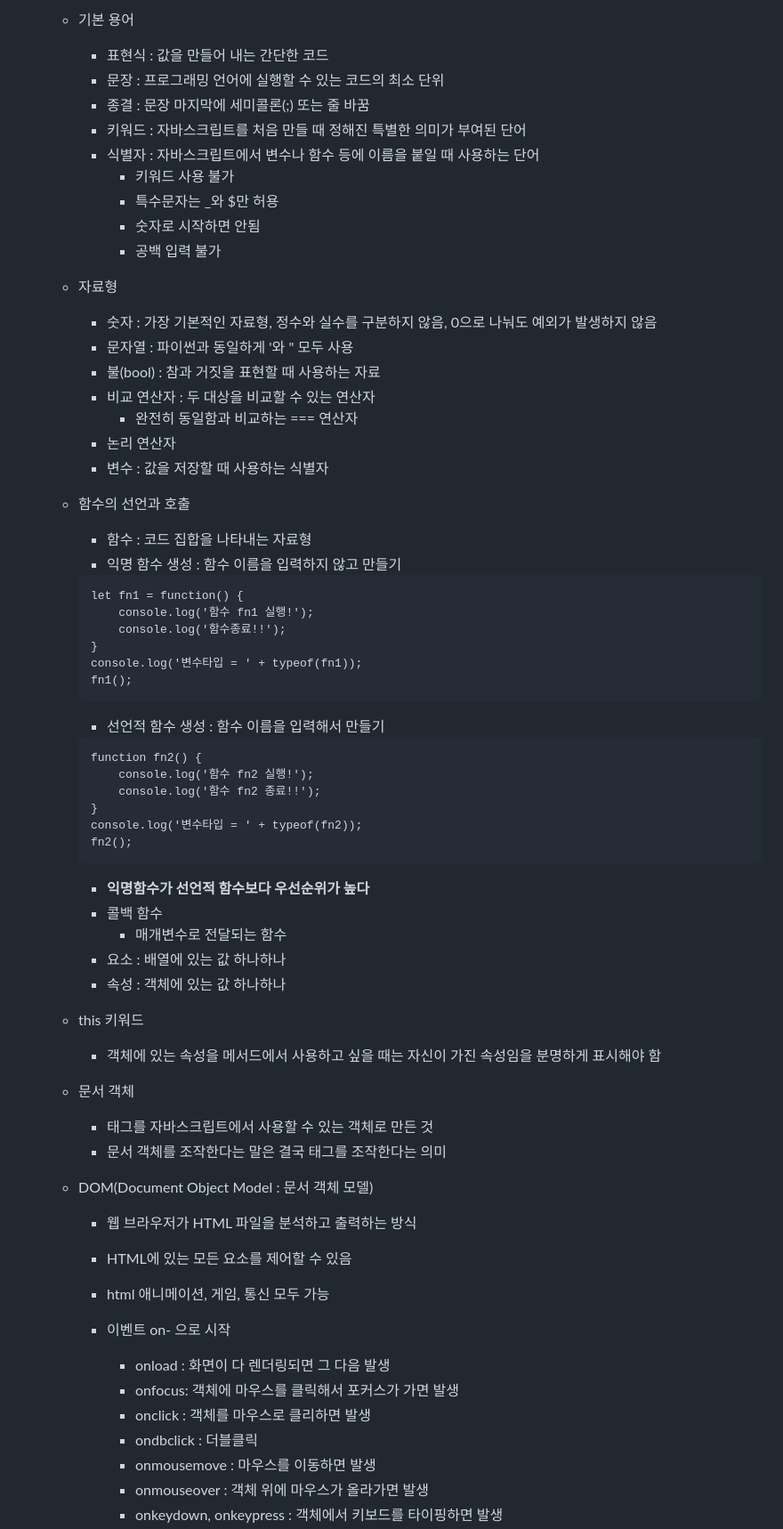
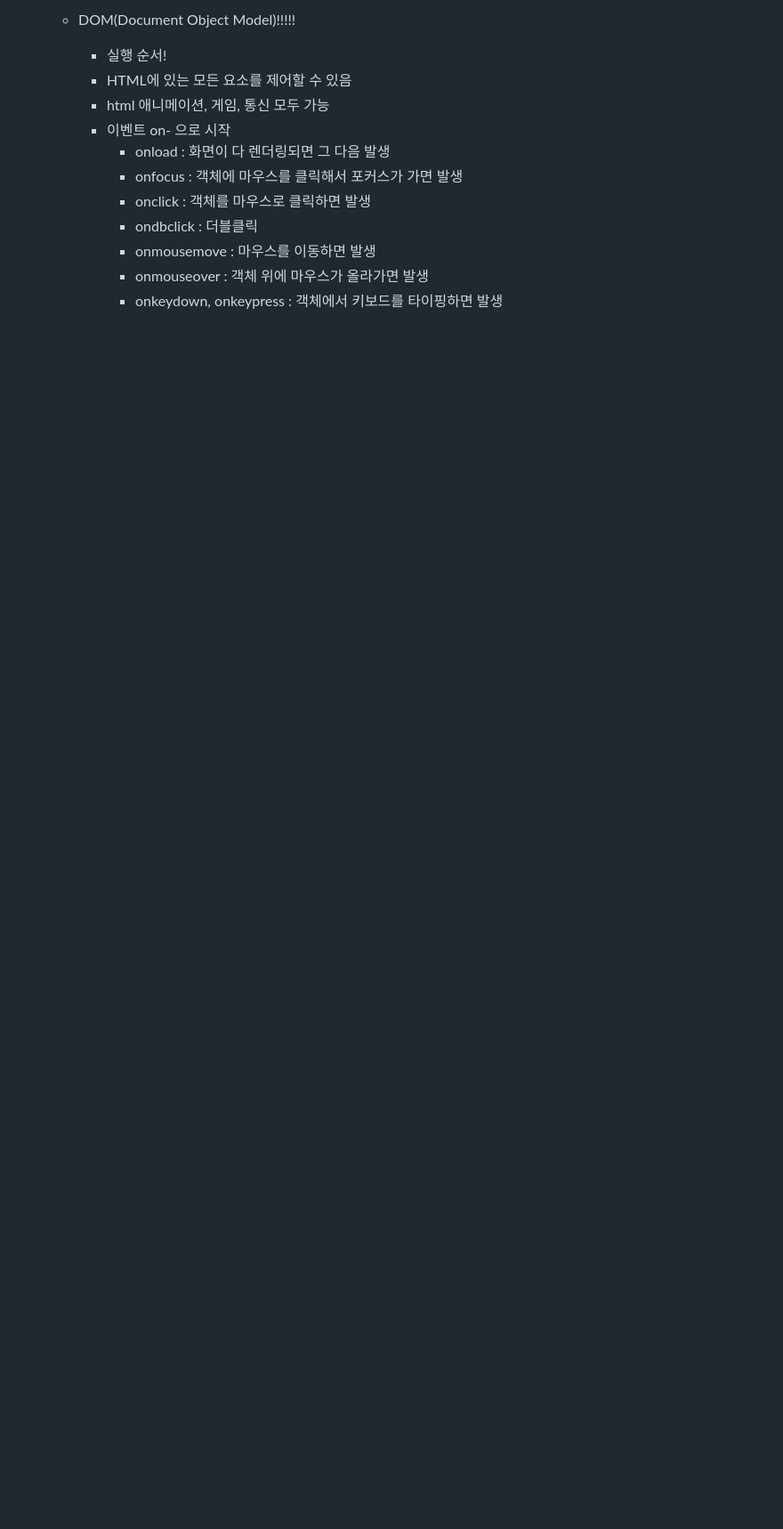
Before and after one commit to JinyongSon/basic-aspnet-2024, a Markdown page: README.md, the part around one of its changes. Shown at 89% size. Rendered like a GitHub page; blank space fills up the shorter version.

````diff
--- a/README.md
+++ b/README.md
@@ -171,65 +136,12 @@ IoT 개발자 과정  ASP.NET 리포지토리
 
-    - 기본 용어
-        - 표현식 : 값을 만들어 내는 간단한 코드
-        - 문장 : 프로그래밍 언어에 실행할 수 있는 코드의 최소 단위
-        - 종결 : 문장 마지막에 세미콜론(;) 또는 줄 바꿈
-        - 키워드 : 자바스크립트를 처음 만들 때 정해진 특별한 의미가 부여된 단어
-        - 식별자 : 자바스크립트에서 변수나 함수 등에 이름을 붙일 때 사용하는 단어
-            - 키워드 사용 불가
-            - 특수문자는 _와 $만 허용
-            - 숫자로 시작하면 안됨
-            - 공백 입력 불가
-
-    - 자료형
-        - 숫자 : 가장 기본적인 자료형, 정수와 실수를 구분하지 않음, 0으로 나눠도 예외가 발생하지 않음
-        - 문자열 : 파이썬과 동일하게 '와 " 모두 사용
-        - 불(bool) : 참과 거짓을 표현할 때 사용하는 자료
-        - 비교 연산자 : 두 대상을 비교할 수 있는 연산자
-            - 완전히 동일함과 비교하는 === 연산자
-        - 논리 연산자
-        - 변수 : 값을 저장할 때 사용하는 식별자
-
-    - 함수의 선언과 호출
-        - 함수 : 코드 집합을 나타내는 자료형
-        - 익명 함수 생성 : 함수 이름을 입력하지 않고 만들기
-        ```html
-        let fn1 = function() {
-            console.log('함수 fn1 실행!');
-            console.log('함수종료!!');
-        }
-        console.log('변수타입 = ' + typeof(fn1));
-        fn1();
-        ```
-        - 선언적 함수 생성 : 함수 이름을 입력해서 만들기
-        ```html
-        function fn2() {
-            console.log('함수 fn2 실행!');
-            console.log('함수 fn2 종료!!');
-        }
-        console.log('변수타입 = ' + typeof(fn2));
-        fn2();
-        ```
-        - **익명함수가 선언적 함수보다 우선순위가 높다**
-        - 콜백 함수
-            - 매개변수로 전달되는 함수
-        - 요소 : 배열에 있는 값 하나하나
-        - 속성 : 객체에 있는 값 하나하나
-
-    - this 키워드
-        - 객체에 있는 속성을 메서드에서 사용하고 싶을 때는 자신이 가진 속성임을 분명하게 표시해야 함
-
-    - 문서 객체
-        - 태그를 자바스크립트에서 사용할 수 있는 객체로 만든 것
-        - 문서 객체를 조작한다는 말은 결국 태그를 조작한다는 의미
-
-    - DOM(Document Object Model : 문서 객체 모델)
-        - 웹 브라우저가 HTML 파일을 분석하고 출력하는 방식
+    - DOM(Document Object Model)!!!!!
+        - 실행 순서!
         - HTML에 있는 모든 요소를 제어할 수 있음
         - html 애니메이션, 게임, 통신 모두 가능
         - 이벤트 on- 으로 시작
             - onload : 화면이 다 렌더링되면 그 다음 발생
-            - onfocus: 객체에 마우스를 클릭해서 포커스가 가면 발생
-            - onclick : 객체를 마우스로 클리하면 발생
+            - onfocus : 객체에 마우스를 클릭해서 포커스가 가면 발생
+            - onclick : 객체를 마우스로 클릭하면 발생
             - ondbclick : 더블클릭
             - onmousemove : 마우스를 이동하면 발생
             - onmouseover : 객체 위에 마우스가 올라가면 발생
````
Also changed, not shown: other parts of README.md (+90 -127 lines).
